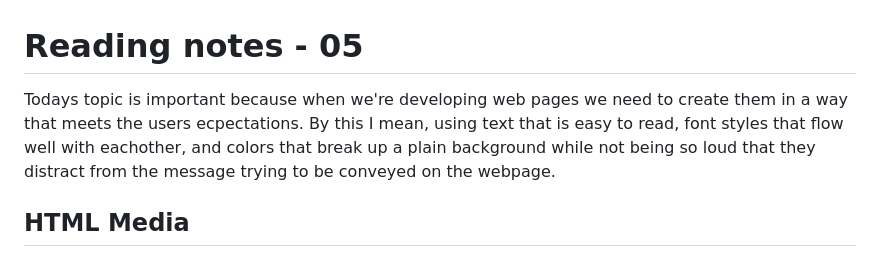
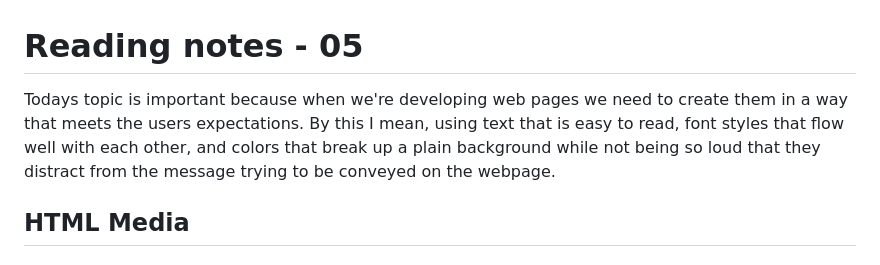
Before and after one commit to T-Ingram/reading-notes, a Markdown page: 201/class-05.md, the part around the change. Rendered like a GitHub page.

Commit message:
Fixed typo's

```diff
--- a/201/class-05.md
+++ b/201/class-05.md
@@ -1,6 +1,6 @@
 # Reading notes - 05
 
-Todays topic is important because when we're developing web pages we need to create them in a way that meets the users ecpectations. By this I mean, using text that is easy to read, font styles that flow well with eachother, and colors that break up a plain background while not being so loud that they distract from the message trying to be conveyed on the webpage.
+Todays topic is important because when we're developing web pages we need to create them in a way that meets the users expectations. By this I mean, using text that is easy to read, font styles that flow well with each other, and colors that break up a plain background while not being so loud that they distract from the message trying to be conveyed on the webpage.
 
 ## HTML Media
 
```
